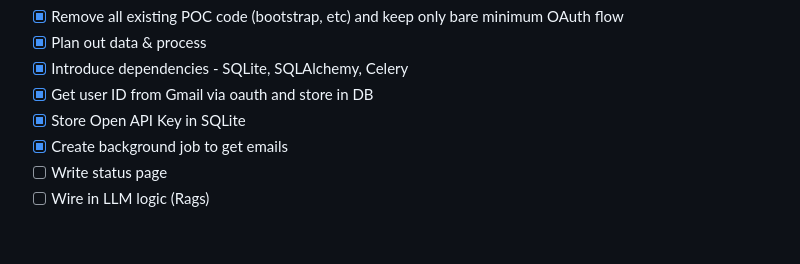
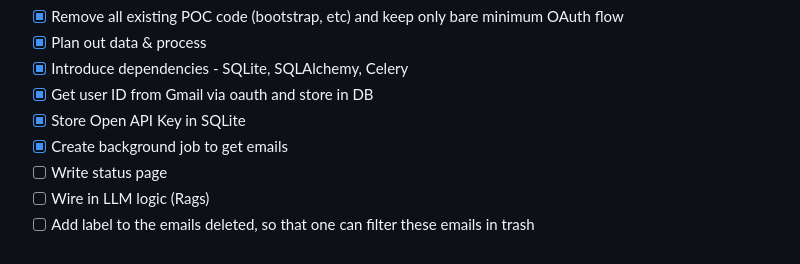
Before and after one commit to deep-learning-for-humans/spam-slaya, a Markdown page: README.md, the part around the change. Rendered like a GitHub page.

Commit message:
Adding to do feature

```diff
--- a/README.md
+++ b/README.md
@@ -106,3 +106,4 @@
 - [X] Create background job to get emails
 - [ ] Write status page
 - [ ] Wire in LLM logic (Rags)
+- [ ] Add label to the emails deleted, so that one can filter these emails in trash
```
